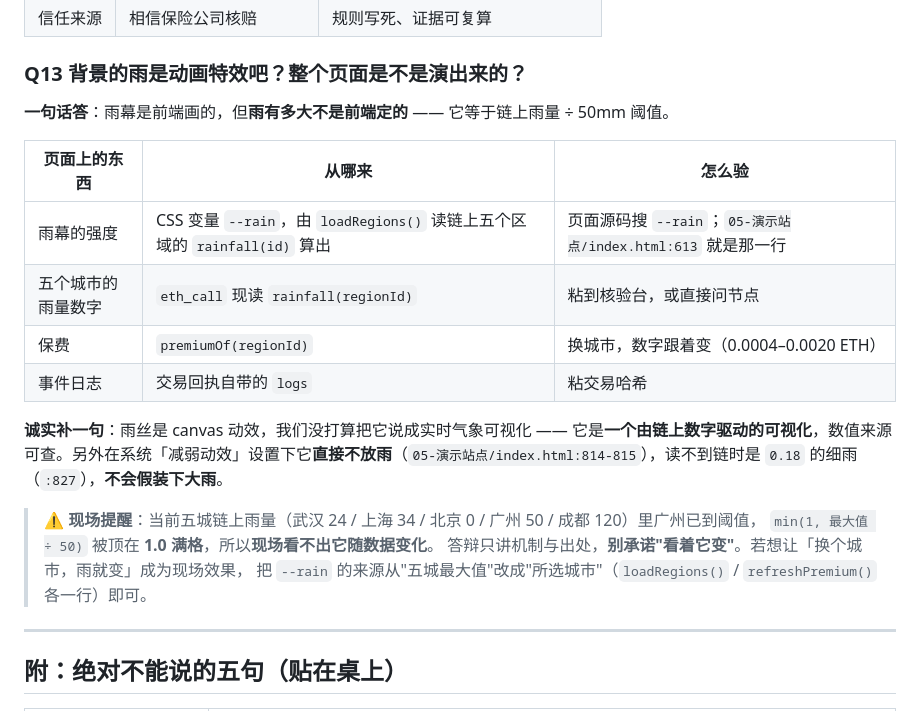
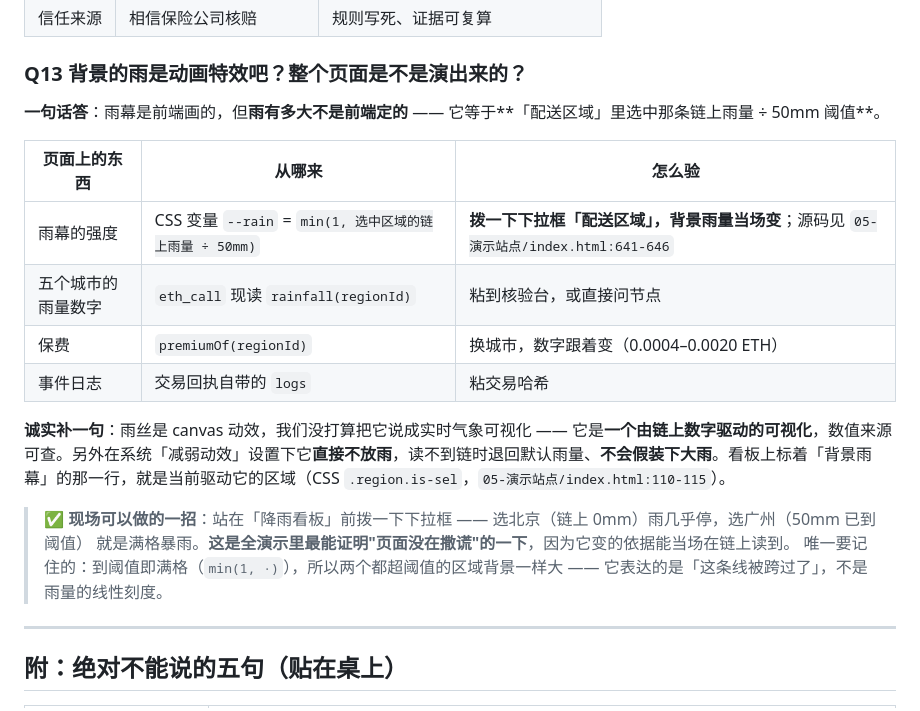
Before and after one commit to juice-butterfly/rainproof, a Markdown page: 提交材料/评委问答.md, the part around the change. GitHub-like rendering.

Commit message:
[A] 答辩材料里背景雨的机制改成'跟随所选区域'—— UI 改版后原描述（五城最大值）已过时
原写法还带了一句'现场看不出变化'的提醒，现在可以把'拨一下下拉框，雨当场变'当成现场演示动作。

```diff
--- a/提交材料/评委问答.md
+++ b/提交材料/评委问答.md
@@ -192,21 +192,20 @@
 
 ### Q13 背景的雨是动画特效吧？整个页面是不是演出来的？
 
-**一句话答**：雨幕是前端画的，但**雨有多大不是前端定的** —— 它等于链上雨量 ÷ 50mm 阈值。
+**一句话答**：雨幕是前端画的，但**雨有多大不是前端定的** —— 它等于**「配送区域」里选中那条链上雨量 ÷ 50mm 阈值**。
 
 | 页面上的东西 | 从哪来 | 怎么验 |
 |---|---|---|
-| 雨幕的强度 | CSS 变量 `--rain`，由 `loadRegions()` 读链上五个区域的 `rainfall(id)` 算出 | 页面源码搜 `--rain`；`05-演示站点/index.html:613` 就是那一行 |
+| 雨幕的强度 | CSS 变量 `--rain` = `min(1, 选中区域的链上雨量 ÷ 50mm)` | **拨一下下拉框「配送区域」，背景雨量当场变**；源码见 `05-演示站点/index.html:641-646` |
 | 五个城市的雨量数字 | `eth_call` 现读 `rainfall(regionId)` | 粘到核验台，或直接问节点 |
 | 保费 | `premiumOf(regionId)` | 换城市，数字跟着变（0.0004–0.0020 ETH） |
 | 事件日志 | 交易回执自带的 `logs` | 粘交易哈希 |
 
-**诚实补一句**：雨丝是 canvas 动效，我们没打算把它说成实时气象可视化 —— 它是**一个由链上数字驱动的可视化**，数值来源可查。另外在系统「减弱动效」设置下它**直接不放雨**（`05-演示站点/index.html:814-815`），读不到链时是 `0.18` 的细雨（`:827`），**不会假装下大雨**。
+**诚实补一句**：雨丝是 canvas 动效，我们没打算把它说成实时气象可视化 —— 它是**一个由链上数字驱动的可视化**，数值来源可查。另外在系统「减弱动效」设置下它**直接不放雨**，读不到链时退回默认雨量、**不会假装下大雨**。看板上标着「背景雨幕」的那一行，就是当前驱动它的区域（CSS `.region.is-sel`，`05-演示站点/index.html:110-115`）。
 
-> ⚠️ **现场提醒**：当前五城链上雨量（武汉 24 / 上海 34 / 北京 0 / 广州 50 / 成都 120）里广州已到阈值，
-> `min(1, 最大值 ÷ 50)` 被顶在 **1.0 满格**，所以**现场看不出它随数据变化**。
-> 答辩只讲机制与出处，**别承诺"看着它变"**。若想让「换个城市，雨就变」成为现场效果，
-> 把 `--rain` 的来源从"五城最大值"改成"所选城市"（`loadRegions()` / `refreshPremium()` 各一行）即可。
+> ✅ **现场可以做的一招**：站在「降雨看板」前拨一下下拉框 —— 选北京（链上 0mm）雨几乎停，选广州（50mm 已到阈值）
+> 就是满格暴雨。**这是全演示里最能证明"页面没在撒谎"的一下**，因为它变的依据能当场在链上读到。
+> 唯一要记住的：到阈值即满格（`min(1, ·)`），所以两个都超阈值的区域背景一样大 —— 它表达的是「这条线被跨过了」，不是雨量的线性刻度。
 
 ---
 
```
Also changed, not shown: 02-作战与答辩/中期检查-一页纸.md (+7 -5 lines), 提交材料/演示讲稿.md (+3 -2 lines).
